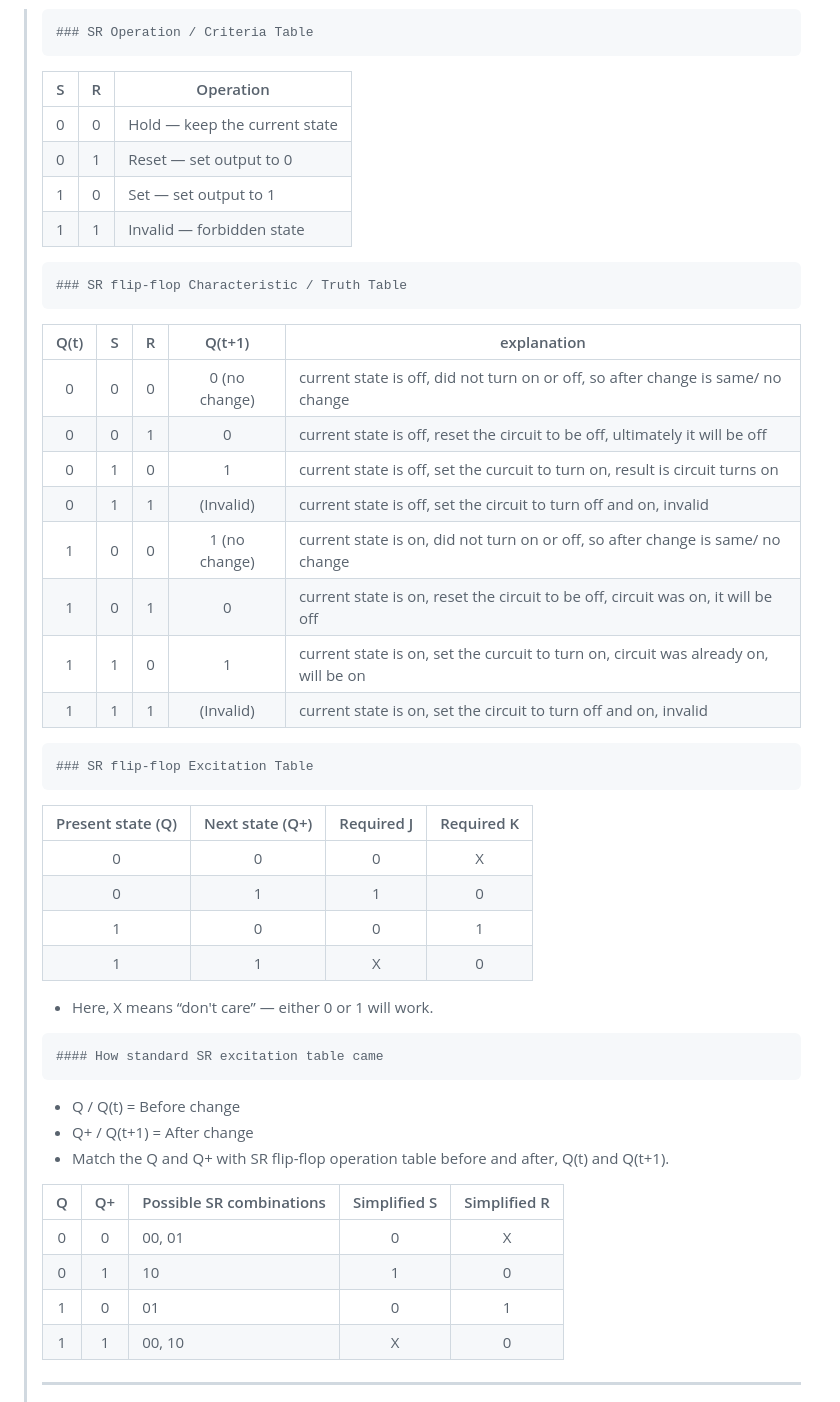
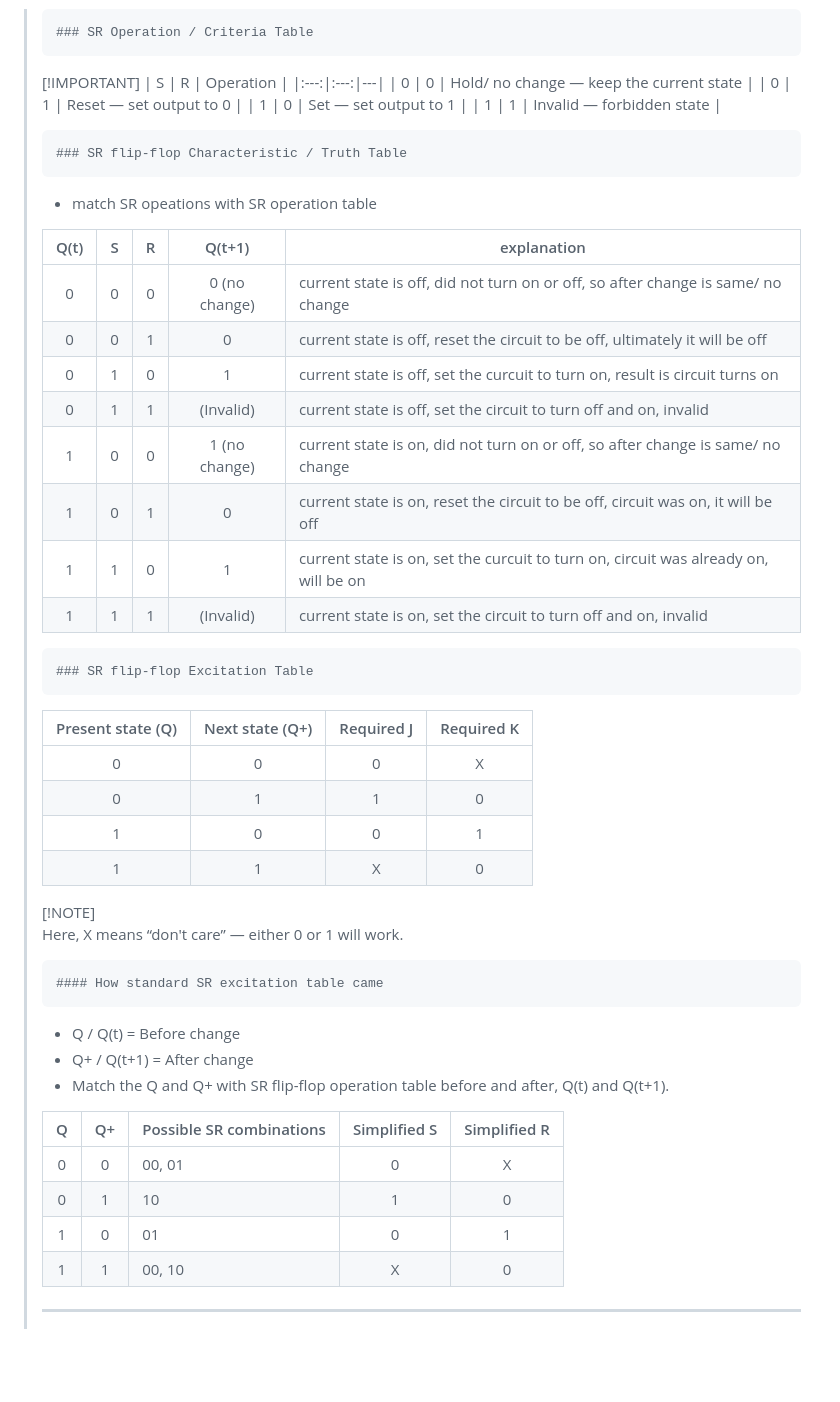
Before and after one commit to RabbitJahir/Experience, a Markdown page: dld/dld_basic_4_flip-flops.md, the part around one of its changes. Rendered like a GitHub page; blank space fills up the shorter version.

````diff
--- a/dld/dld_basic_4_flip-flops.md
+++ b/dld/dld_basic_4_flip-flops.md
@@ -32,46 +39,59 @@
 > ```md
 > ### SR Operation / Criteria Table
 > ```
+>
+> [!IMPORTANT]
 > | S | R | Operation |
 > |:---:|:---:|---|
-> | 0 | 0 | Hold — keep the current state |
+> | 0 | 0 | Hold/ no change — keep the current state |
 > | 0 | 1 | Reset — set output to 0 |
 > | 1 | 0 | Set — set output to 1 |
 > | 1 | 1 | Invalid — forbidden state |
+>
 > ```md
 > ### SR flip-flop Characteristic / Truth Table
 > ```
-> | Q(t) | S | R | Q(t+1) | explanation |
-> |:---:|:---:|:---:|:---:|---|
-> | 0 | 0 | 0 | 0 (no change) | current state is off, did not turn on or off, so after change is same/ no change |
-> | 0 | 0 | 1 | 0 | current state is off, reset the circuit to be off, ultimately it will be off |
-> | 0 | 1 | 0 | 1 | current state is off, set the curcuit to turn on, result is circuit turns on |
-> | 0 | 1 | 1 | (Invalid) | current state is off, set the circuit to turn off and on, invalid |
-> | 1 | 0 | 0 | 1 (no change) | current state is on, did not turn on or off, so after change is same/ no change |
-> | 1 | 0 | 1 | 0 | current state is on, reset the circuit to be off, circuit was on, it will be off |
-> | 1 | 1 | 0 | 1 | current state is on, set the curcuit to turn on, circuit was already on, will be on |
-> | 1 | 1 | 1 | (Invalid) | current state is on, set the circuit to turn off and on, invalid |
+>
+> - match SR opeations with SR operation table
+>
+> | Q(t) |  S  |  R  |    Q(t+1)     | explanation                                                                         |
+> | :--: | :-: | :-: | :-----------: | ----------------------------------------------------------------------------------- |
+> |  0   |  0  |  0  | 0 (no change) | current state is off, did not turn on or off, so after change is same/ no change    |
+> |  0   |  0  |  1  |       0       | current state is off, reset the circuit to be off, ultimately it will be off        |
+> |  0   |  1  |  0  |       1       | current state is off, set the curcuit to turn on, result is circuit turns on        |
+> |  0   |  1  |  1  |   (Invalid)   | current state is off, set the circuit to turn off and on, invalid                   |
+> |  1   |  0  |  0  | 1 (no change) | current state is on, did not turn on or off, so after change is same/ no change     |
+> |  1   |  0  |  1  |       0       | current state is on, reset the circuit to be off, circuit was on, it will be off    |
+> |  1   |  1  |  0  |       1       | current state is on, set the curcuit to turn on, circuit was already on, will be on |
+> |  1   |  1  |  1  |   (Invalid)   | current state is on, set the circuit to turn off and on, invalid                    |
+>
 > ```md
 > ### SR flip-flop Excitation Table
->```
-> | Present state (Q) |  Next state (Q+) | Required J | Required K |
-> |:---:|:---:|:---:|:---:|
-> | 0 | 0 | 0 | X |
-> | 0 | 1 | 1 | 0 |
-> | 1 | 0 | 0 | 1 |
-> | 1 | 1 | X | 0 |
->  - Here, X means “don't care” — either 0 or 1 will work.
->```md
+> ```
+>
+> | Present state (Q) | Next state (Q+) | Required J | Required K |
+> | :---------------: | :-------------: | :--------: | :--------: |
+> |         0         |        0        |     0      |     X      |
+> |         0         |        1        |     1      |     0      |
+> |         1         |        0        |     0      |     1      |
+> |         1         |        1        |     X      |     0      |
+>
+> [!NOTE]
+> Here, X means “don't care” — either 0 or 1 will work.
+>
+> ```md
 > #### How standard SR excitation table came
 > ```
+>
 > - Q / Q(t) = Before change
 > - Q+ / Q(t+1) = After change
 > - Match the Q and Q+ with SR flip-flop operation table before and after, Q(t) and Q(t+1).
 >
-> | Q | Q+ | Possible SR combinations | Simplified S | Simplified R |
-> |:---:|:---:|---|:---:|:---:|
-> | 0 | 0 | 00, 01 | 0 | X |
-> | 0 | 1 | 10 | 1 | 0 |
-> | 1 | 0 | 01 | 0 | 1 |
-> | 1 | 1 | 00, 10 | X | 0 |
+> |  Q  | Q+  | Possible SR combinations | Simplified S | Simplified R |
+> | :-: | :-: | ------------------------ | :----------: | :----------: |
+> |  0  |  0  | 00, 01                   |      0       |      X       |
+> |  0  |  1  | 10                       |      1       |      0       |
+> |  1  |  0  | 01                       |      0       |      1       |
+> |  1  |  1  | 00, 10                   |      X       |      0       |
+>
 > ---
````
Also changed, not shown: other parts of dld/dld_basic_4_flip-flops.md (+121 -98 lines), dld/adders_subtractors.md (+100 -38 lines), dld/dld_sequential_circuits.md (+22 -17 lines), dld/pics/full_subtractor_circuit_diagram.jpeg (added), dld/pics/full_subtractor_logical_diagram.png (added), dld/pics/half_subtractor_circuit_diagram.png (added), dld/pics/half_subtractor_logical_diagram.png (added).
